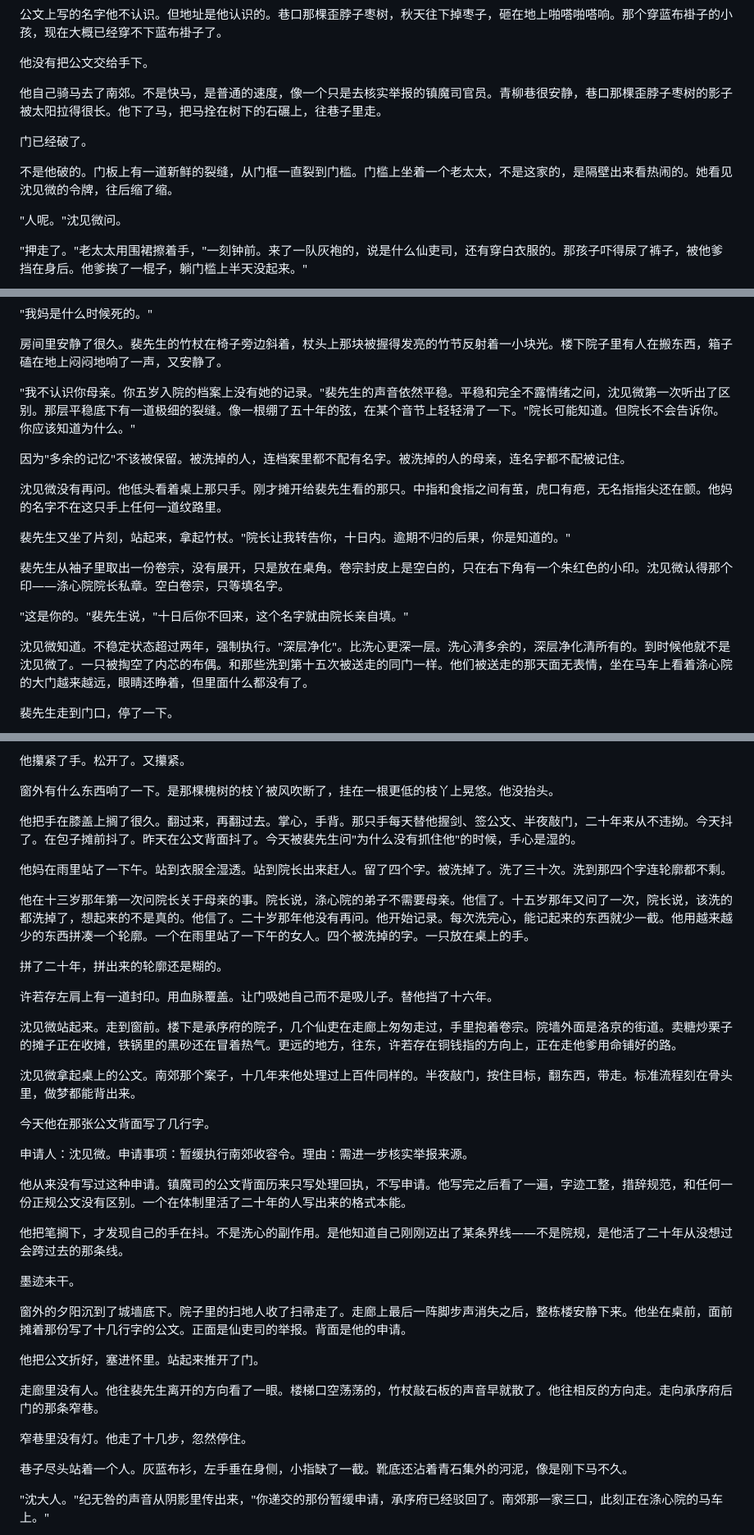
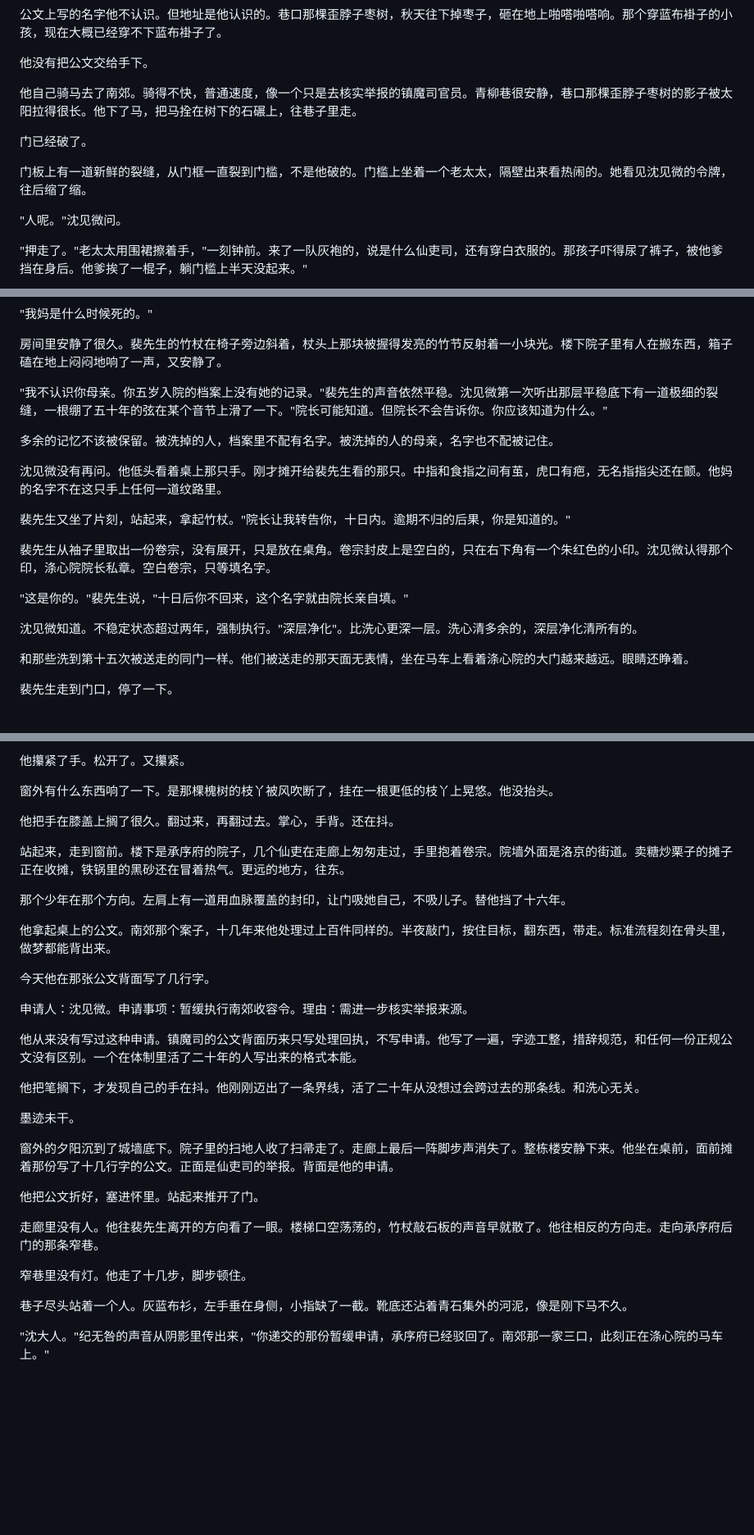
Before and after one commit to LumberWG/dao-nove, a Markdown page: chapters/新_第20章_十日.md, 3 parts joined by grey strips. Shown at 82% size. GitHub-like rendering; blank space fills up the shorter version.

```diff
--- a/chapters/新_第20章_十日.md
+++ b/chapters/新_第20章_十日.md
@@ -70,11 +82,11 @@
 
 他没有把公文交给手下。
 
-他自己骑马去了南郊。不是快马，是普通的速度，像一个只是去核实举报的镇魔司官员。青柳巷很安静，巷口那棵歪脖子枣树的影子被太阳拉得很长。他下了马，把马拴在树下的石碾上，往巷子里走。
+他自己骑马去了南郊。骑得不快，普通速度，像一个只是去核实举报的镇魔司官员。青柳巷很安静，巷口那棵歪脖子枣树的影子被太阳拉得很长。他下了马，把马拴在树下的石碾上，往巷子里走。
 
 门已经破了。
 
-不是他破的。门板上有一道新鲜的裂缝，从门框一直裂到门槛。门槛上坐着一个老太太，不是这家的，是隔壁出来看热闹的。她看见沈见微的令牌，往后缩了缩。
+门板上有一道新鲜的裂缝，从门框一直裂到门槛，不是他破的。门槛上坐着一个老太太，隔壁出来看热闹的。她看见沈见微的令牌，往后缩了缩。
 
 "人呢。"沈见微问。
 
@@ -142,19 +154,21 @@
 
 房间里安静了很久。裴先生的竹杖在椅子旁边斜着，杖头上那块被握得发亮的竹节反射着一小块光。楼下院子里有人在搬东西，箱子磕在地上闷闷地响了一声，又安静了。
 
-"我不认识你母亲。你五岁入院的档案上没有她的记录。"裴先生的声音依然平稳。平稳和完全不露情绪之间，沈见微第一次听出了区别。那层平稳底下有一道极细的裂缝。像一根绷了五十年的弦，在某个音节上轻轻滑了一下。"院长可能知道。但院长不会告诉你。你应该知道为什么。"
+"我不认识你母亲。你五岁入院的档案上没有她的记录。"裴先生的声音依然平稳。沈见微第一次听出那层平稳底下有一道极细的裂缝，一根绷了五十年的弦在某个音节上滑了一下。"院长可能知道。但院长不会告诉你。你应该知道为什么。"
 
-因为"多余的记忆"不该被保留。被洗掉的人，连档案里都不配有名字。被洗掉的人的母亲，连名字都不配被记住。
+多余的记忆不该被保留。被洗掉的人，档案里不配有名字。被洗掉的人的母亲，名字也不配被记住。
 
 沈见微没有再问。他低头看着桌上那只手。刚才摊开给裴先生看的那只。中指和食指之间有茧，虎口有疤，无名指指尖还在颤。他妈的名字不在这只手上任何一道纹路里。
 
 裴先生又坐了片刻，站起来，拿起竹杖。"院长让我转告你，十日内。逾期不归的后果，你是知道的。"
 
-裴先生从袖子里取出一份卷宗，没有展开，只是放在桌角。卷宗封皮上是空白的，只在右下角有一个朱红色的小印。沈见微认得那个印——涤心院院长私章。空白卷宗，只等填名字。
+裴先生从袖子里取出一份卷宗，没有展开，只是放在桌角。卷宗封皮上是空白的，只在右下角有一个朱红色的小印。沈见微认得那个印，涤心院院长私章。空白卷宗，只等填名字。
 
 "这是你的。"裴先生说，"十日后你不回来，这个名字就由院长亲自填。"
 
-沈见微知道。不稳定状态超过两年，强制执行。"深层净化"。比洗心更深一层。洗心清多余的，深层净化清所有的。到时候他就不是沈见微了。一只被掏空了内芯的布偶。和那些洗到第十五次被送走的同门一样。他们被送走的那天面无表情，坐在马车上看着涤心院的大门越来越远，眼睛还睁着，但里面什么都没有了。
+沈见微知道。不稳定状态超过两年，强制执行。"深层净化"。比洗心更深一层。洗心清多余的，深层净化清所有的。
+
+和那些洗到第十五次被送走的同门一样。他们被送走的那天面无表情，坐在马车上看着涤心院的大门越来越远。眼睛还睁着。
 
 裴先生走到门口，停了一下。
 
@@ -172,37 +186,31 @@
 
 窗外有什么东西响了一下。是那棵槐树的枝丫被风吹断了，挂在一根更低的枝丫上晃悠。他没抬头。
 
-他把手在膝盖上搁了很久。翻过来，再翻过去。掌心，手背。那只手每天替他握剑、签公文、半夜敲门，二十年来从不违拗。今天抖了。在包子摊前抖了。昨天在公文背面抖了。今天被裴先生问"为什么没有抓住他"的时候，手心是湿的。
+他把手在膝盖上搁了很久。翻过来，再翻过去。掌心，手背。还在抖。
 
-他妈在雨里站了一下午。站到衣服全湿透。站到院长出来赶人。留了四个字。被洗掉了。洗了三十次。洗到那四个字连轮廓都不剩。
+站起来，走到窗前。楼下是承序府的院子，几个仙吏在走廊上匆匆走过，手里抱着卷宗。院墙外面是洛京的街道。卖糖炒栗子的摊子正在收摊，铁锅里的黑砂还在冒着热气。更远的地方，往东。
 
-他在十三岁那年第一次问院长关于母亲的事。院长说，涤心院的弟子不需要母亲。他信了。十五岁那年又问了一次，院长说，该洗的都洗掉了，想起来的不是真的。他信了。二十岁那年他没有再问。他开始记录。每次洗完心，能记起来的东西就少一截。他用越来越少的东西拼凑一个轮廓。一个在雨里站了一下午的女人。四个被洗掉的字。一只放在桌上的手。
+那个少年在那个方向。左肩上有一道用血脉覆盖的封印，让门吸她自己，不吸儿子。替他挡了十六年。
 
-拼了二十年，拼出来的轮廓还是糊的。
-
-许若存左肩上有一道封印。用血脉覆盖。让门吸她自己而不是吸儿子。替他挡了十六年。
-
-沈见微站起来。走到窗前。楼下是承序府的院子，几个仙吏在走廊上匆匆走过，手里抱着卷宗。院墙外面是洛京的街道。卖糖炒栗子的摊子正在收摊，铁锅里的黑砂还在冒着热气。更远的地方，往东，许若存在铜钱指的方向上，正在走他爹用命铺好的路。
-
-沈见微拿起桌上的公文。南郊那个案子，十几年来他处理过上百件同样的。半夜敲门，按住目标，翻东西，带走。标准流程刻在骨头里，做梦都能背出来。
+他拿起桌上的公文。南郊那个案子，十几年来他处理过上百件同样的。半夜敲门，按住目标，翻东西，带走。标准流程刻在骨头里，做梦都能背出来。
 
 今天他在那张公文背面写了几行字。
 
 申请人：沈见微。申请事项：暂缓执行南郊收容令。理由：需进一步核实举报来源。
 
-他从来没有写过这种申请。镇魔司的公文背面历来只写处理回执，不写申请。他写完之后看了一遍，字迹工整，措辞规范，和任何一份正规公文没有区别。一个在体制里活了二十年的人写出来的格式本能。
+他从来没有写过这种申请。镇魔司的公文背面历来只写处理回执，不写申请。他写了一遍，字迹工整，措辞规范，和任何一份正规公文没有区别。一个在体制里活了二十年的人写出来的格式本能。
 
-他把笔搁下，才发现自己的手在抖。不是洗心的副作用。是他知道自己刚刚迈出了某条界线——不是院规，是他活了二十年从没想过会跨过去的那条线。
+他把笔搁下，才发现自己的手在抖。他刚刚迈出了一条界线，活了二十年从没想过会跨过去的那条线。和洗心无关。
 
 墨迹未干。
 
-窗外的夕阳沉到了城墙底下。院子里的扫地人收了扫帚走了。走廊上最后一阵脚步声消失之后，整栋楼安静下来。他坐在桌前，面前摊着那份写了十几行字的公文。正面是仙吏司的举报。背面是他的申请。
+窗外的夕阳沉到了城墙底下。院子里的扫地人收了扫帚走了。走廊上最后一阵脚步声消失了。整栋楼安静下来。他坐在桌前，面前摊着那份写了十几行字的公文。正面是仙吏司的举报。背面是他的申请。
 
 他把公文折好，塞进怀里。站起来推开了门。
 
 走廊里没有人。他往裴先生离开的方向看了一眼。楼梯口空荡荡的，竹杖敲石板的声音早就散了。他往相反的方向走。走向承序府后门的那条窄巷。
 
-窄巷里没有灯。他走了十几步，忽然停住。
+窄巷里没有灯。他走了十几步，脚步顿住。
 
 巷子尽头站着一个人。灰蓝布衫，左手垂在身侧，小指缺了一截。靴底还沾着青石集外的河泥，像是刚下马不久。
 
```
Also changed, not shown: other parts of chapters/新_第20章_十日.md (+25 -13 lines).
